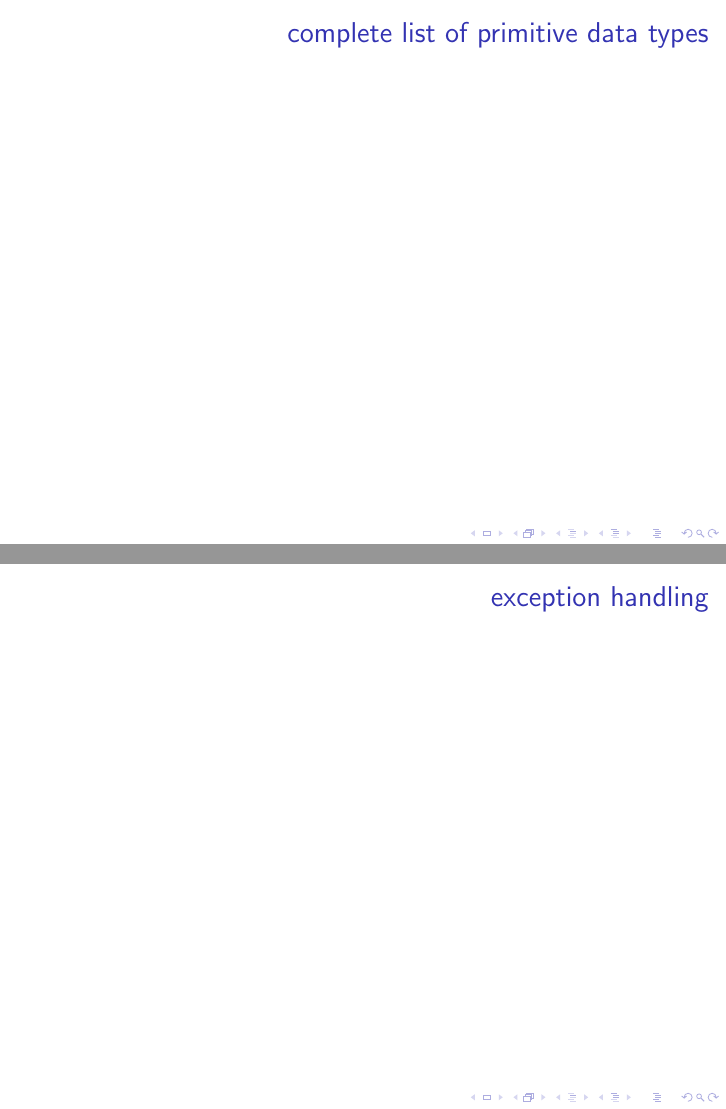
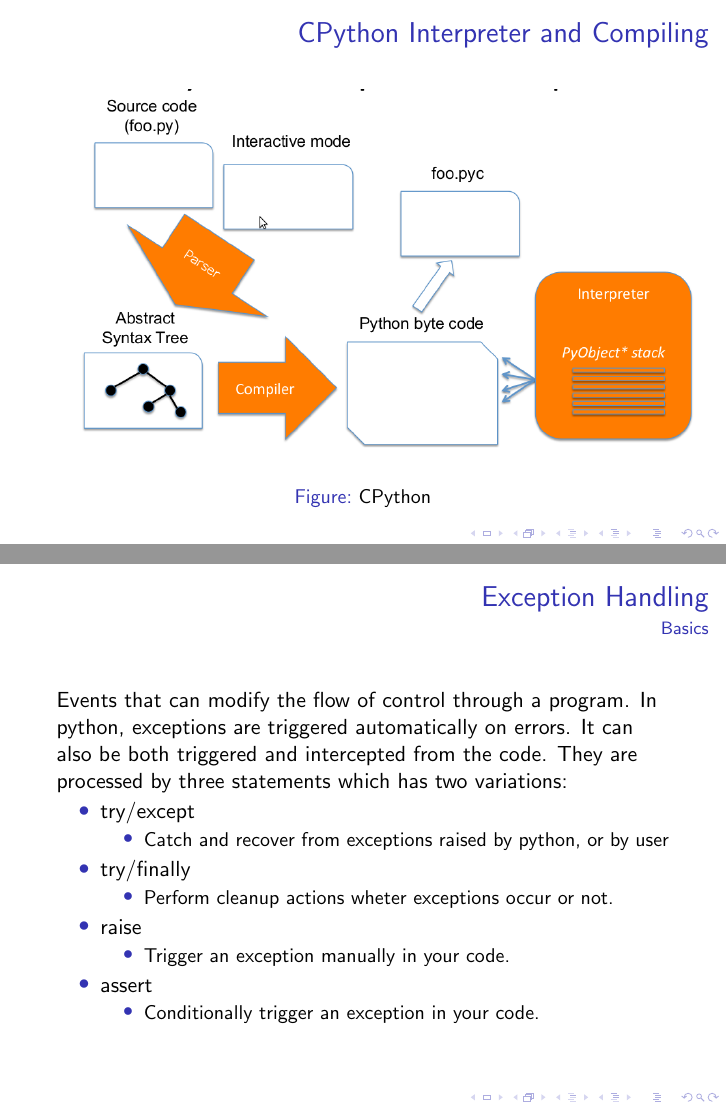
Before and after one commit to ChrisQuignon/AST-Python, LaTeX slides (tex/presentation.tex): pages 6 and 9 of 10 before the commit and pages 5 and 9 of 10 after it, joined at a grey line. Compiled offline with pdfLaTeX; a LaTeX package or settings file that is missing is left out.

Commit message:
Completed presentation for exception handling

```diff
--- a/tex/presentation.tex
+++ b/tex/presentation.tex
@@ -103,6 +103,7 @@ Source Code is Compiled to some kind of byte code and executed by a virtual mach
 \frametitle{CPython Interpreter and Compiling}
 	\begin{figure}
 	\includegraphics[width=12cm]{Cpython.png}
+	\caption{\href{http://www.troeger.eu/files/teaching/pythonvm08.pdf}{CPython}}
 	\end{figure}
 
 \end{frame}
@@ -170,8 +171,28 @@ break - to terminate the loop
 \end{frame}
 
 \begin{frame}
-\frametitle{exception handling}
-\framesubtitle{}
+\frametitle{Exception Handling}
+\framesubtitle{Basics}
+Events that can modify the flow of control through a program.
+In python, exceptions are triggered automatically on errors. It can also be both triggered and intercepted from the code. They are processed by three statements which has two variations:
+\begin{itemize}
+\item try/except
+	\begin{itemize}
+	\item Catch and recover from exceptions raised by python, or by user
+	\end{itemize}
+\item try/finally
+	\begin{itemize}
+	\item Perform cleanup actions wheter exceptions occur or not.
+	\end{itemize}
+\item raise
+	\begin{itemize}
+	\item Trigger an exception manually in your code.
+	\end{itemize}
+\item assert
+	\begin{itemize}
+	\item Conditionally trigger an exception in your code.
+	\end{itemize}
+\end{itemize}
 
 \end{frame}
 
```
